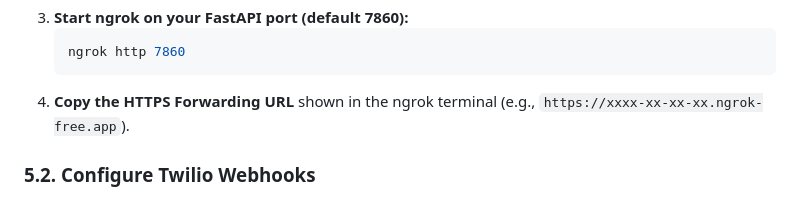
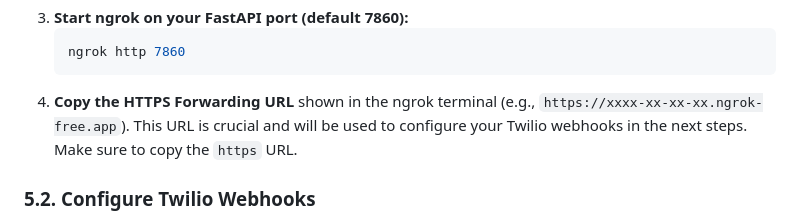
Before and after one commit to dishank19/PatientIntakeVoiceAgent, a Markdown page: README.md, the part around the change. Drawn GitHub-style.

Commit message:
clarify instructions for copying the HTTPS Forwarding URL in README.md

````diff
--- a/README.md
+++ b/README.md
@@ -91,7 +91,7 @@ python server.py -au /path/to/yourfile.wav
    ```sh
    ngrok http 7860
    ```
-4. **Copy the HTTPS Forwarding URL** shown in the ngrok terminal (e.g., `https://xxxx-xx-xx-xx.ngrok-free.app`).
+4. **Copy the HTTPS Forwarding URL** shown in the ngrok terminal (e.g., `https://xxxx-xx-xx-xx.ngrok-free.app`). This URL is crucial and will be used to configure your Twilio webhooks in the next steps. Make sure to copy the `https` URL.
 
 ### 5.2. Configure Twilio Webhooks
 
````
